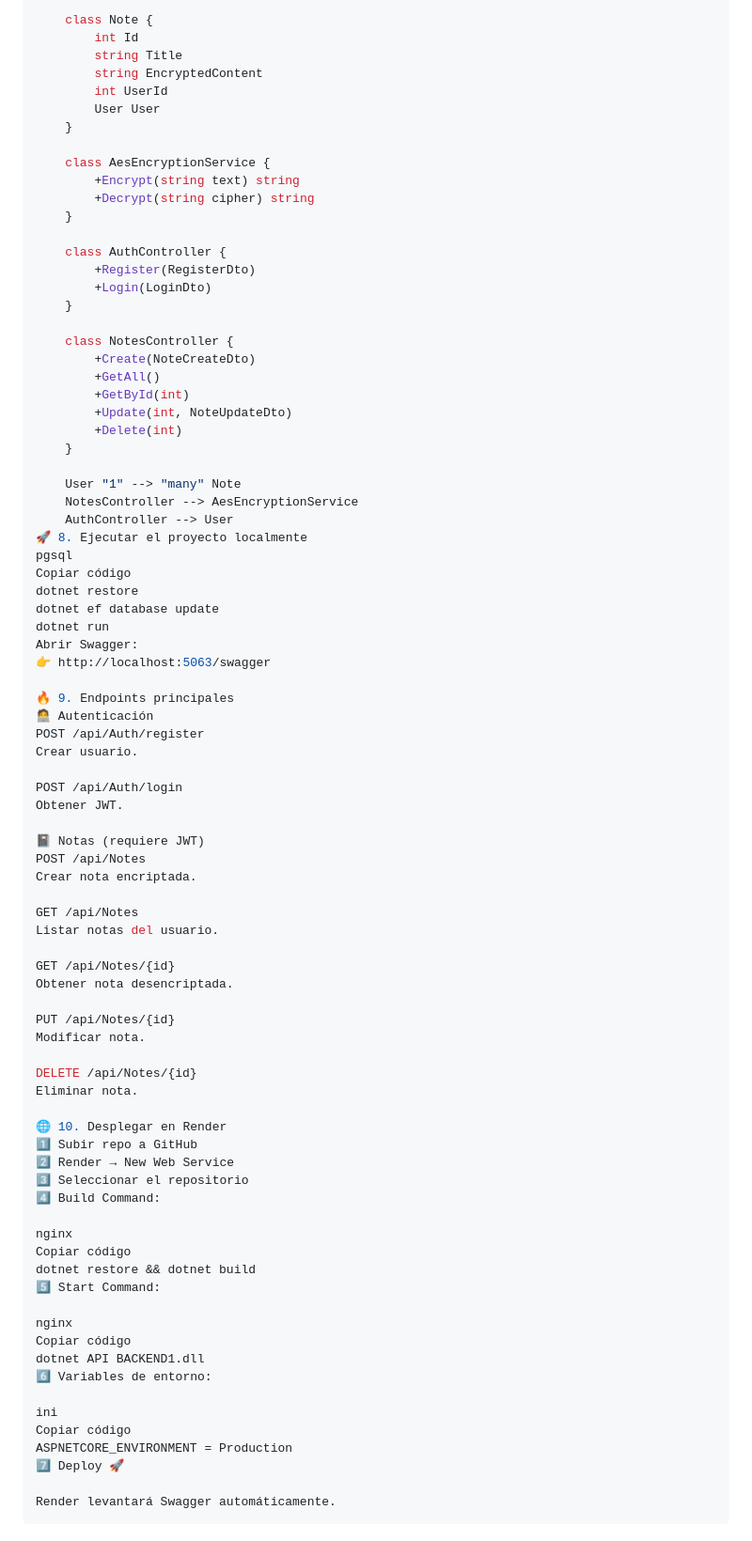
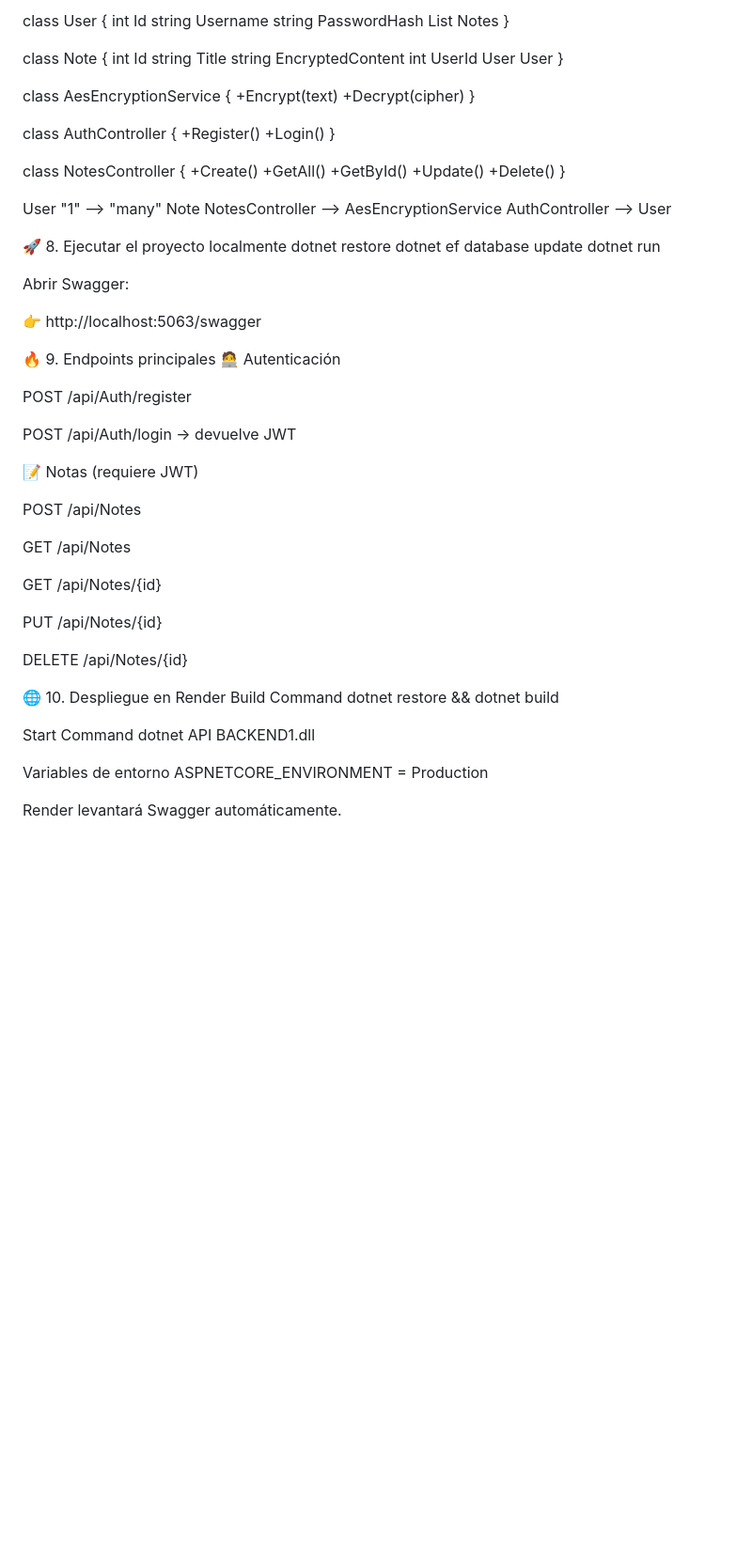
Before and after one commit to DOLOR-zaza/API-de-Notas-Personales-Encriptadas, a Markdown page: README.md, the part around one of its changes. Shown at 94% size. Drawn GitHub-style; blank space fills up the shorter version.

````diff
--- a/README.md
+++ b/README.md
@@ -174,86 +159,77 @@ classDiagram
 
-    class Note {
-        int Id
-        string Title
-        string EncryptedContent
-        int UserId
-        User User
-    }
+class User {
+int Id
+string Username
+string PasswordHash
+List<Note> Notes
+}
 
-    class AesEncryptionService {
-        +Encrypt(string text) string
-        +Decrypt(string cipher) string
-    }
+class Note {
+int Id
+string Title
+string EncryptedContent
+int UserId
+User User
+}
 
-    class AuthController {
-        +Register(RegisterDto)
-        +Login(LoginDto)
-    }
+class AesEncryptionService {
++Encrypt(text)
++Decrypt(cipher)
+}
 
-    class NotesController {
-        +Create(NoteCreateDto)
-        +GetAll()
-        +GetById(int)
-        +Update(int, NoteUpdateDto)
-        +Delete(int)
-    }
+class AuthController {
++Register()
++Login()
+}
 
-    User "1" --> "many" Note
-    NotesController --> AesEncryptionService
-    AuthController --> User
+class NotesController {
++Create()
++GetAll()
++GetById()
++Update()
++Delete()
+}
+
+User "1" --> "many" Note
+NotesController --> AesEncryptionService
+AuthController --> User
+
 🚀 8. Ejecutar el proyecto localmente
-pgsql
-Copiar código
 dotnet restore
 dotnet ef database update
 dotnet run
+
 Abrir Swagger:
+
 👉 http://localhost:5063/swagger
 
 🔥 9. Endpoints principales
 🧑‍💻 Autenticación
+
 POST /api/Auth/register
-Crear usuario.
 
-POST /api/Auth/login
-Obtener JWT.
+POST /api/Auth/login → devuelve JWT
 
-📓 Notas (requiere JWT)
+📝 Notas (requiere JWT)
+
 POST /api/Notes
-Crear nota encriptada.
 
 GET /api/Notes
-Listar notas del usuario.
 
 GET /api/Notes/{id}
-Obtener nota desencriptada.
 
 PUT /api/Notes/{id}
-Modificar nota.
 
 DELETE /api/Notes/{id}
-Eliminar nota.
 
-🌐 10. Desplegar en Render
-1️⃣ Subir repo a GitHub
-2️⃣ Render → New Web Service
-3️⃣ Seleccionar el repositorio
-4️⃣ Build Command:
+🌐 10. Despliegue en Render
+Build Command
+dotnet restore && dotnet build
 
-nginx
-Copiar código
-dotnet restore && dotnet build
-5️⃣ Start Command:
+Start Command
+dotnet API BACKEND1.dll
 
-nginx
-Copiar código
-dotnet API BACKEND1.dll
-6️⃣ Variables de entorno:
-
-ini
-Copiar código
+Variables de entorno
 ASPNETCORE_ENVIRONMENT = Production
-7️⃣ Deploy 🚀
 
 Render levantará Swagger automáticamente.
-```
````
Also changed, not shown: other parts of README.md (+86 -101 lines).
